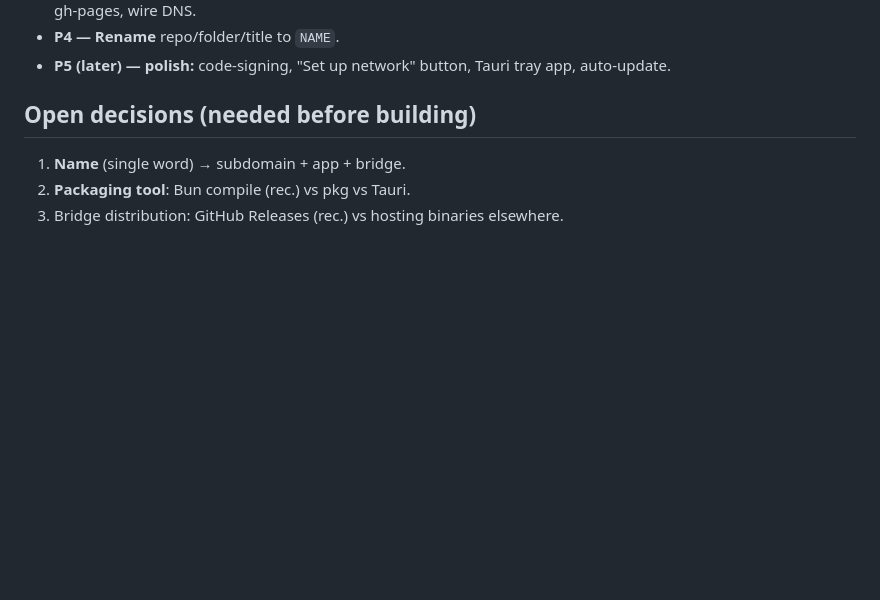
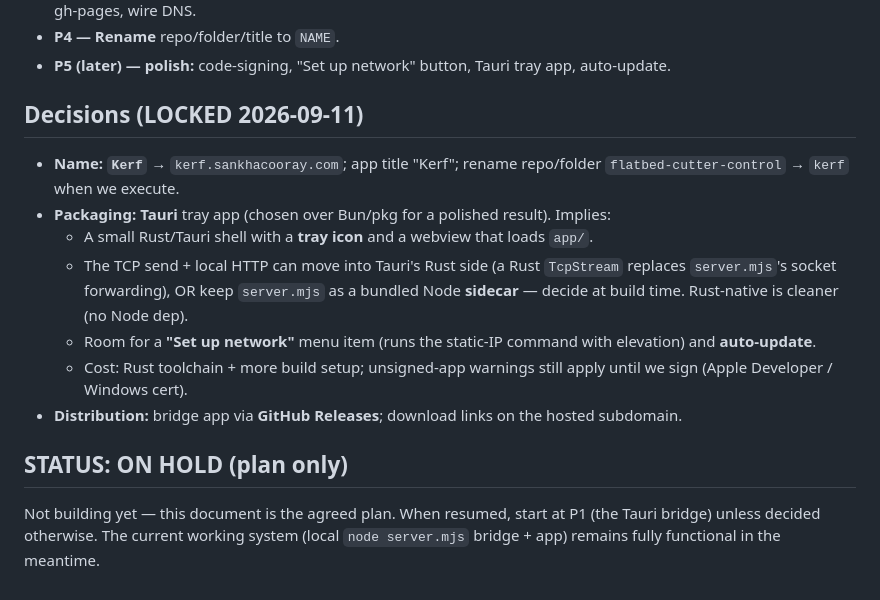
Before and after one commit to bsc2fast/kerf-studio-app, a Markdown page: docs/05-web-deployment-plan.md, the part around the change. GitHub-like rendering; blank space fills up the shorter version.

Commit message:
Lock deployment decisions: name=Kerf, packaging=Tauri (on hold)

```diff
--- a/docs/05-web-deployment-plan.md
+++ b/docs/05-web-deployment-plan.md
@@ -95,8 +95,24 @@ Revisit **Tauri** later if we want a polished tray app with an "IP setup" button
 - **P5 (later) — polish:** code-signing, "Set up network" button, Tauri tray app,
   auto-update.
 
-## Open decisions (needed before building)
+## Decisions (LOCKED 2026-09-11)
 
-1. **Name** (single word) → subdomain + app + bridge.
-2. **Packaging tool**: Bun compile (rec.) vs pkg vs Tauri.
-3. Bridge distribution: GitHub Releases (rec.) vs hosting binaries elsewhere.
+- **Name: `Kerf`** → `kerf.sankhacooray.com`; app title "Kerf"; rename repo/folder
+  `flatbed-cutter-control` → `kerf` when we execute.
+- **Packaging: Tauri** tray app (chosen over Bun/pkg for a polished result). Implies:
+  - A small Rust/Tauri shell with a **tray icon** and a webview that loads `app/`.
+  - The TCP send + local HTTP can move into Tauri's Rust side (a Rust `TcpStream`
+    replaces `server.mjs`'s socket forwarding), OR keep `server.mjs` as a bundled
+    Node **sidecar** — decide at build time. Rust-native is cleaner (no Node dep).
+  - Room for a **"Set up network"** menu item (runs the static-IP command with
+    elevation) and **auto-update**.
+  - Cost: Rust toolchain + more build setup; unsigned-app warnings still apply
+    until we sign (Apple Developer / Windows cert).
+- **Distribution:** bridge app via **GitHub Releases**; download links on the
+  hosted subdomain.
+
+## STATUS: ON HOLD (plan only)
+
+Not building yet — this document is the agreed plan. When resumed, start at P1
+(the Tauri bridge) unless decided otherwise. The current working system (local
+`node server.mjs` bridge + app) remains fully functional in the meantime.
```
